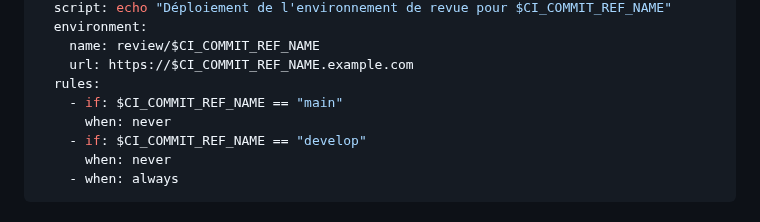
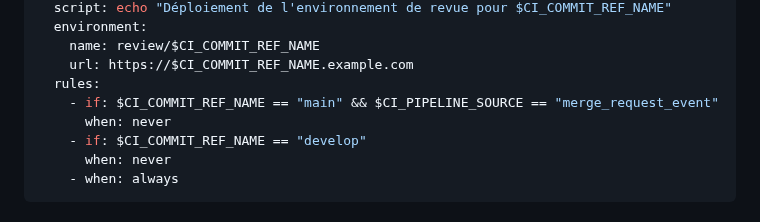
Before and after one commit to becodeorg/DAS-CI-CD, a Markdown page: 16.Environnement.md, the part around the change. GitHub-like rendering.

```diff
--- a/16.Environnement.md
+++ b/16.Environnement.md
@@ -42,7 +42,7 @@ deploy_review:
     name: review/$CI_COMMIT_REF_NAME
     url: https://$CI_COMMIT_REF_NAME.example.com
   rules:
-    - if: $CI_COMMIT_REF_NAME == "main"
+    - if: $CI_COMMIT_REF_NAME == "main" && $CI_PIPELINE_SOURCE == "merge_request_event"
       when: never
     - if: $CI_COMMIT_REF_NAME == "develop"
       when: never
```
